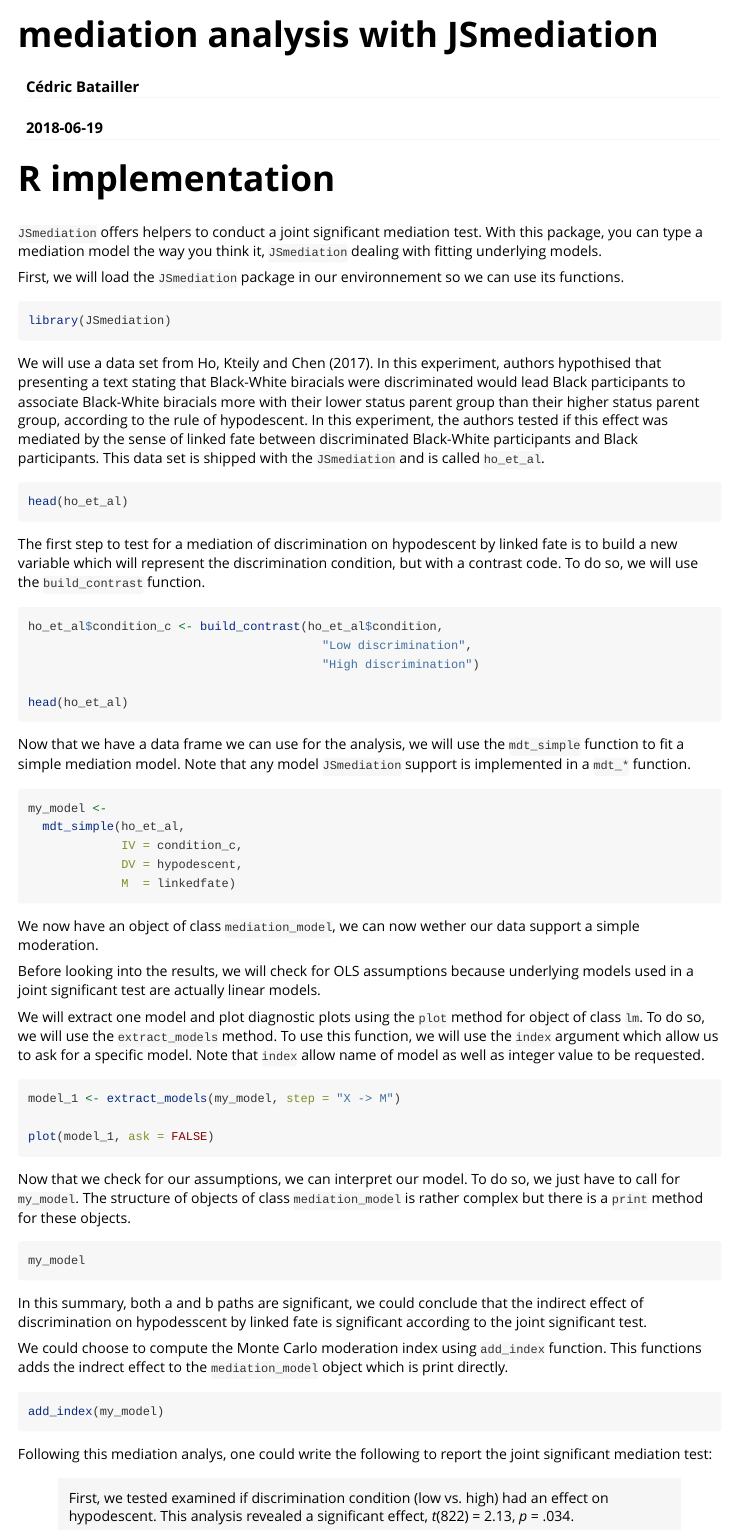
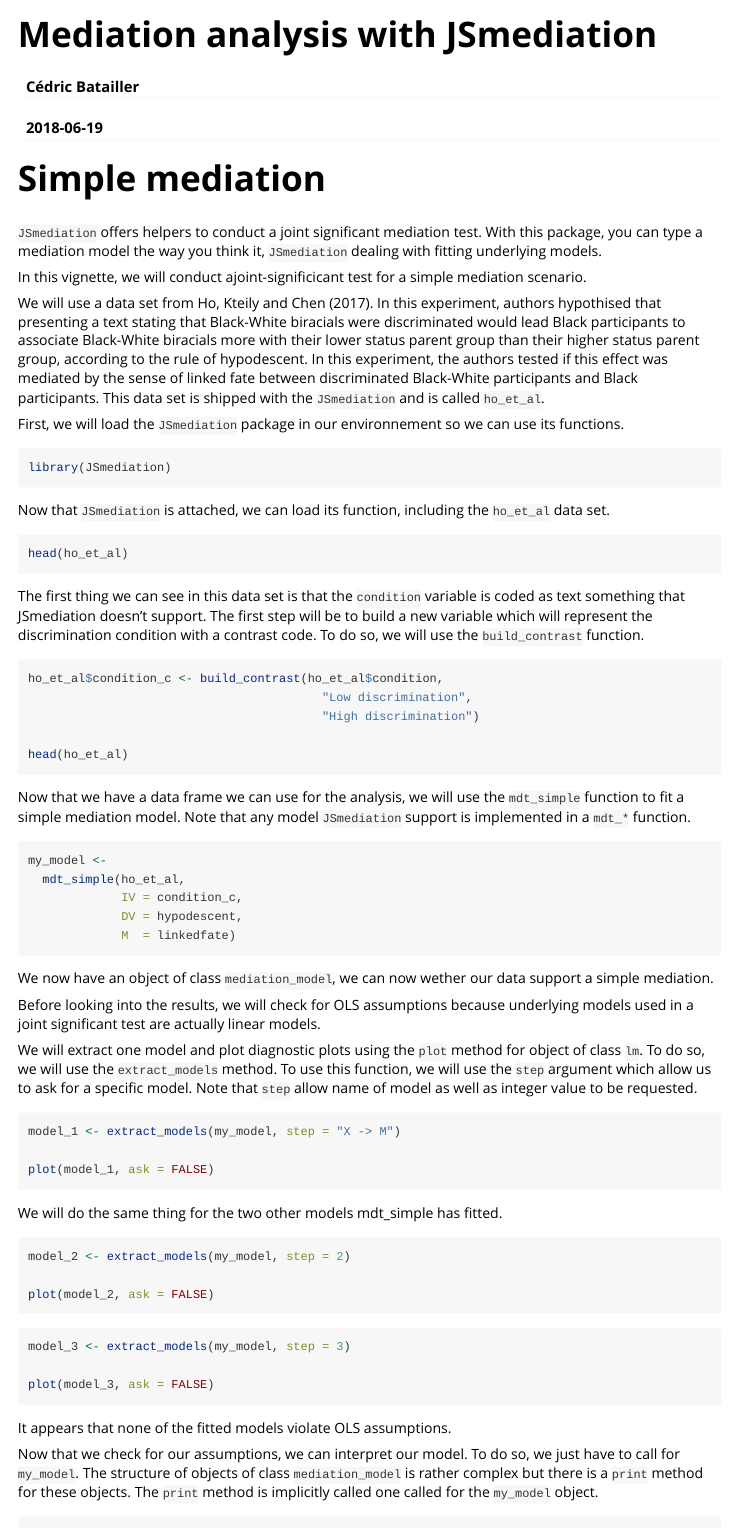
Before and after one commit to guhjy/JSmediation, an R Markdown document (vignettes/jsmediation.Rmd): the page in a window 1100 px wide, from its top. Rendered offline with R 4.5, knitr and Pandoc, with nearby package versions; the code chunks are not run, so their results and figures are left out.

Commit message:
Updating vignette

````diff
--- a/vignettes/jsmediation.Rmd
+++ b/vignettes/jsmediation.Rmd
@@ -1,5 +1,5 @@
 ---
-title: "mediation analysis with JSmediation"
+title: "Mediation analysis with JSmediation"
 author: "Cédric Batailler"
 date: "`r Sys.Date()`"
 output: rmarkdown::html_vignette
@@ -16,18 +16,14 @@ knitr::opts_chunk$set(
 )
 ```
 
-# R implementation
+# Simple mediation
 
 `JSmediation` offers helpers to conduct a joint significant mediation test.
 With this package, you can type a mediation model the way you think it,
 `JSmediation` dealing with fitting underlying models.
 
-First, we will load the `JSmediation` package in our environnement so we can use
-its functions.
-
-```{r}
-library(JSmediation)
-```
+In this vignette, we will conduct ajoint-significicant test for a simple
+mediation scenario.
 
 We will use a data set from Ho, Kteily and Chen (2017). In this experiment,
 authors hypothised that presenting a text stating that Black-White biracials
@@ -38,13 +34,24 @@ authors tested if this effect was mediated by the sense of linked fate between
 discriminated Black-White participants and Black participants. This data set
 is shipped with the `JSmediation` and is called `ho_et_al`.
 
+First, we will load the `JSmediation` package in our environnement so we can use
+its functions.
+
+```{r}
+library(JSmediation)
+```
+
+Now that `JSmediation` is attached, we can load its function, including the
+`ho_et_al` data set.
+
 ```{r}
 head(ho_et_al)
 ```
 
-The first step to test for a mediation of discrimination on hypodescent by
-linked fate is to build a new variable which will represent the discrimination
-condition, but with a contrast code. To do so, we will use the `build_contrast`
+The first thing we can see in this data set is that the `condition` variable is
+coded as text something that JSmediation doesn't support. The first step  will
+be to build a new variable which will represent the discrimination
+condition with a contrast code. To do so, we will use the `build_contrast`
 function.
 
 ```{r}
@@ -68,15 +75,15 @@ my_model <-
 ```
 
 We now have an object of class `mediation_model`, we can now wether our data
-support a simple moderation.
+support a simple mediation.
 
 Before looking into the results, we will check for OLS assumptions because
 underlying models used in a joint significant test are actually linear models.
 
 We will extract one model and plot diagnostic plots using the `plot` method for
 object of class `lm`. To do so, we will use the `extract_models` method. To use
-this function, we will use the `index` argument which allow us to ask for a
-specific model. Note that `index` allow name of model as well as integer value
+this function, we will use the `step` argument which allow us to ask for a
+specific model. Note that `step` allow name of model as well as integer value
 to be requested.
 
 ```{r}
@@ -85,12 +92,29 @@ model_1 <- extract_models(my_model, step = "X -> M")
 plot(model_1, ask = FALSE)
 ```
 
+We will do the same thing for the two other models mdt_simple has fitted.
+
+```{r}
+model_2 <- extract_models(my_model, step = 2)
+
+plot(model_2, ask = FALSE)
+```
+
+```{r}
+model_3 <- extract_models(my_model, step = 3)
+
+plot(model_3, ask = FALSE)
+```
+
+It appears that none of the fitted models violate OLS assumptions.
+
 Now that we check for our assumptions, we can interpret our model. To do so,
 we just have to call for `my_model`. The structure of objects of class
 `mediation_model` is rather complex but there is a `print` method for these
-objects.
+objects. The `print` method is implicitly called one called for the `my_model`
+object.
 
-```{r}
+```{r, render="asis"}
 my_model
 ```
 
````
Also changed, not shown: vignettes/jsmediation.knit.md (deleted).
